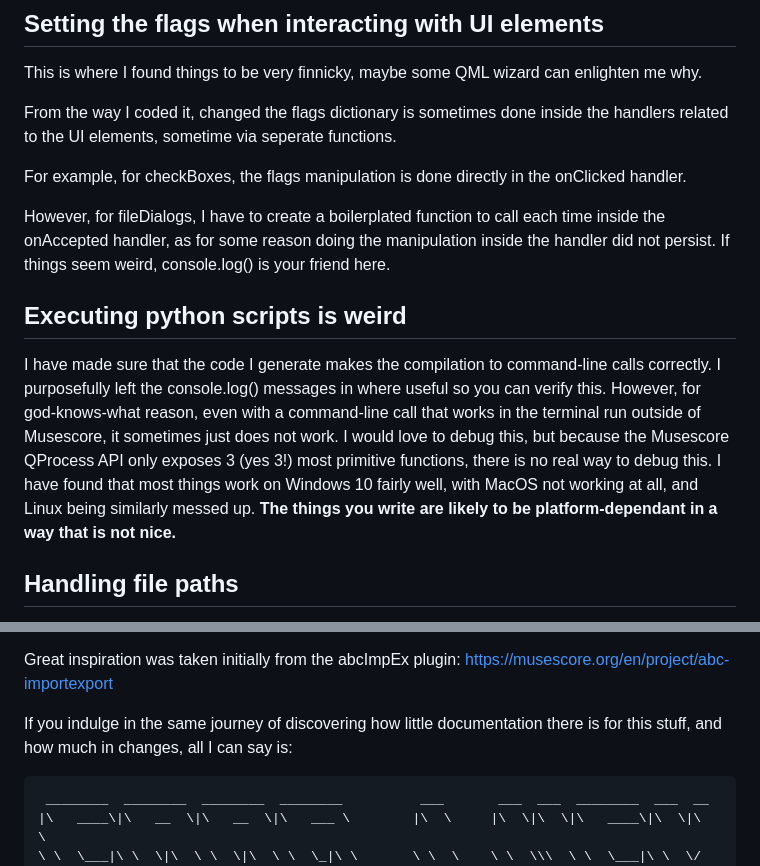
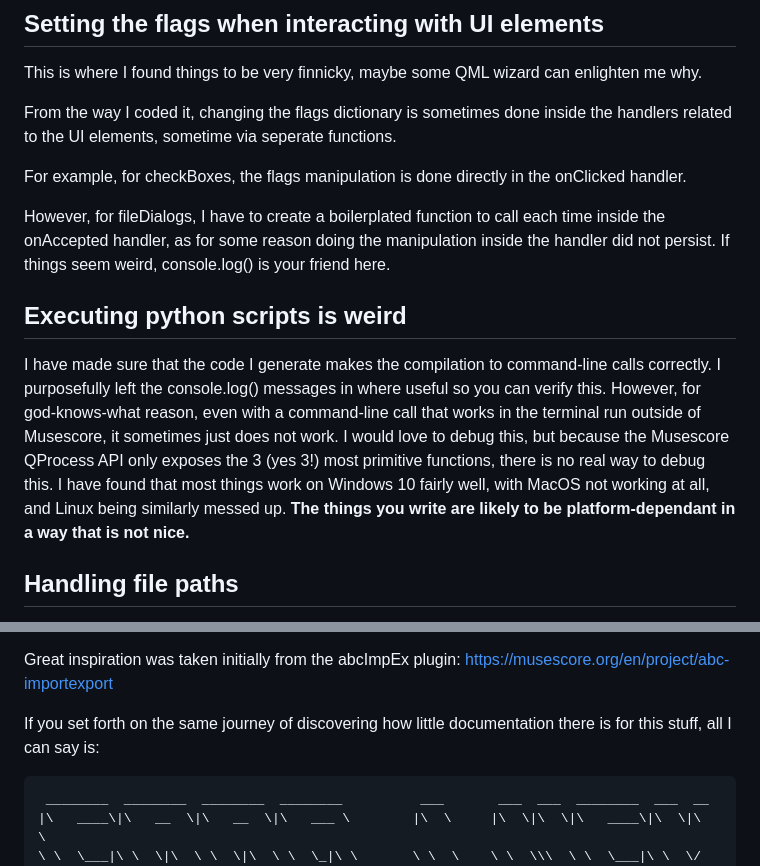
Before and after one commit to Vobludalib/MusescoreIntegration, a Markdown page: documentation.md, 2 parts joined by grey strips. GitHub-like rendering.

Commit message:
Tech documentation update

````diff
--- a/documentation.md
+++ b/documentation.md
@@ -43,14 +43,14 @@ The above code is generated only when writesScore is true in the JSON for genera
 ## Setting the flags when interacting with UI elements
 This is where I found things to be very finnicky, maybe some QML wizard can enlighten me why.
 
-From the way I coded it, changed the flags dictionary is sometimes done inside the handlers related to the UI elements, sometime via seperate functions.
+From the way I coded it, changing the flags dictionary is sometimes done inside the handlers related to the UI elements, sometime via seperate functions.
 
 For example, for checkBoxes, the flags manipulation is done directly in the onClicked handler.
 
 However, for fileDialogs, I have to create a boilerplated function to call each time inside the onAccepted handler, as for some reason doing the manipulation inside the handler did not persist. If things seem weird, console.log() is your friend here.
 
 ## Executing python scripts is weird
-I have made sure that the code I generate makes the compilation to command-line calls correctly. I purposefully left the console.log() messages in where useful so you can verify this. However, for god-knows-what reason, even with a command-line call that works in the terminal run outside of Musescore, it sometimes just does not work. I would love to debug this, but because the Musescore QProcess API only exposes 3 (yes 3!) most primitive functions, there is no real way to debug this. I have found that most things work on Windows 10 fairly well, with MacOS not working at all, and Linux being similarly messed up. **The things you write are likely to be platform-dependant in a way that is not nice.**
+I have made sure that the code I generate makes the compilation to command-line calls correctly. I purposefully left the console.log() messages in where useful so you can verify this. However, for god-knows-what reason, even with a command-line call that works in the terminal run outside of Musescore, it sometimes just does not work. I would love to debug this, but because the Musescore QProcess API only exposes the 3 (yes 3!) most primitive functions, there is no real way to debug this. I have found that most things work on Windows 10 fairly well, with MacOS not working at all, and Linux being similarly messed up. **The things you write are likely to be platform-dependant in a way that is not nice.**
 
 ## Handling file paths
 I have tried my best to write an OK-ish way of parsing different platform path notations (thanks Windows) using the getLocalPath(). This works well enough for the compilation to coammand-line args, but does not 100% work for the text for FileDialogs. If you deem fit, please make a version of this function that works properly.
@@ -71,7 +71,7 @@ Great inspiration was taken initially from the abcImpEx plugin:
 https://musescore.org/en/project/abc-importexport
 
 
-If you indulge in the same journey of discovering how little documentation there is for this stuff, and how much in changes, all I can say is:
+If you set forth on the same journey of discovering how little documentation there is for this stuff, all I can say is:
 ```
  ________  ________  ________  ________          ___       ___  ___  ________  ___  __
 |\   ____\|\   __  \|\   __  \|\   ___ \        |\  \     |\  \|\  \|\   ____\|\  \|\  \
````
